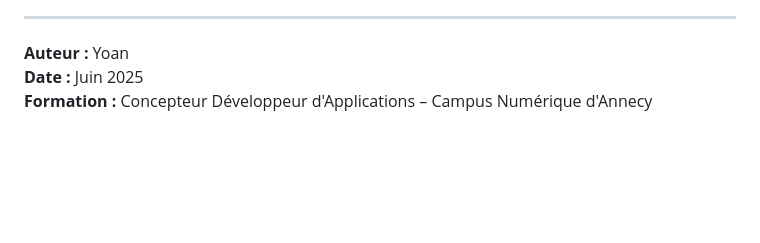
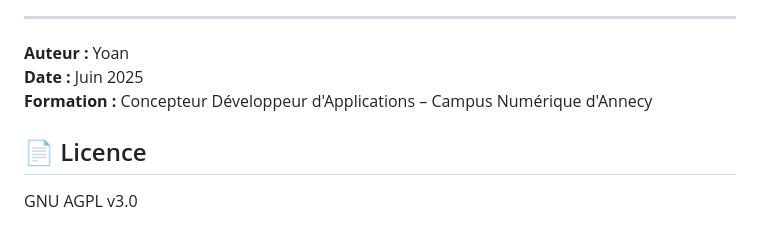
Before and after one commit to YoanMln/WatchMakers-Guide, a Markdown page: README.MD, the part around the change. Rendered like a GitHub page; blank space fills up the shorter version.

```diff
--- a/README.MD
+++ b/README.MD
@@ -57,3 +57,7 @@ Ce projet a une **valeur personnelle et professionnelle forte**. En tant qu'anci
 **Auteur :** Yoan
 **Date :** Juin 2025
 **Formation :** Concepteur Développeur d'Applications – Campus Numérique d'Annecy
+
+## 📄 Licence
+
+GNU AGPL v3.0
```
